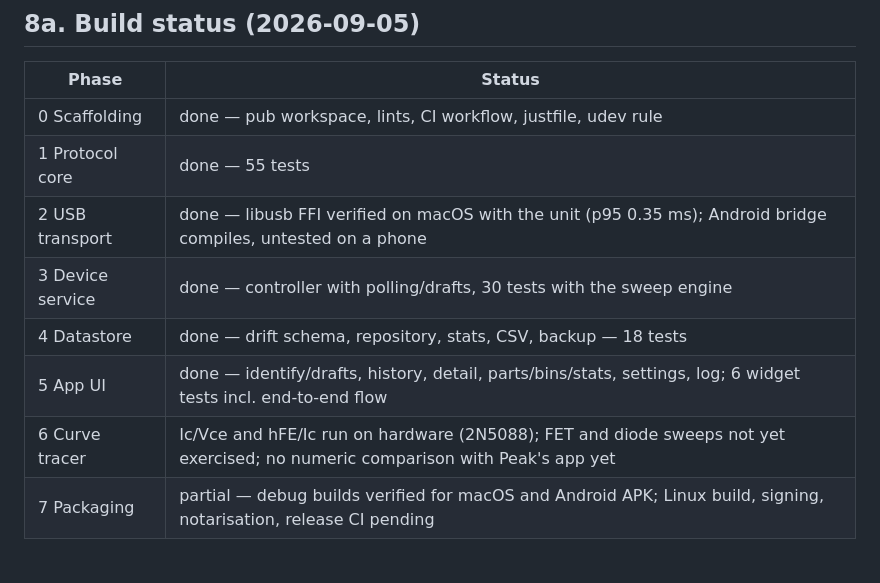
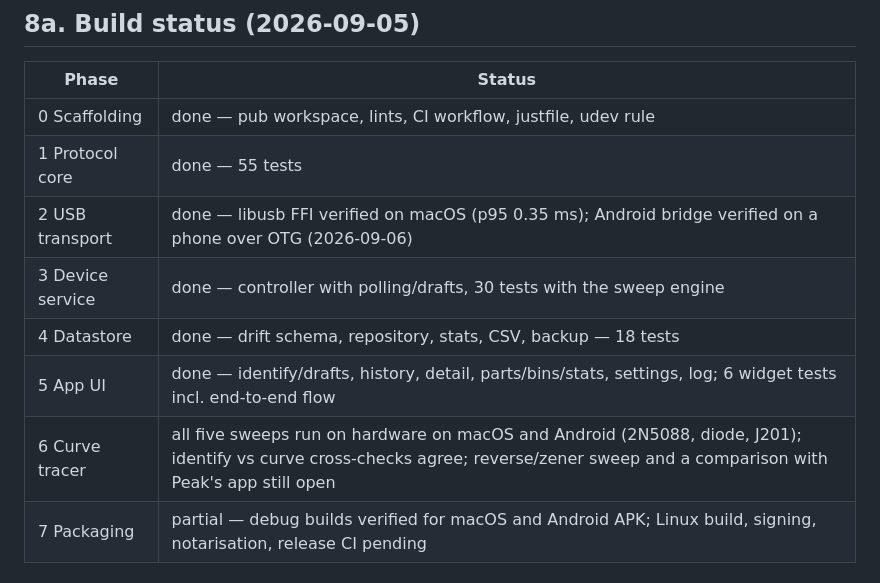
Before and after one commit to drlholloway/sightings, a Markdown page: PLAN.md, the part around the change. Rendered like a GitHub page.

```diff
--- a/PLAN.md
+++ b/PLAN.md
@@ -257,11 +257,11 @@ unknown.
 |---|---|
 | 0 Scaffolding | done — pub workspace, lints, CI workflow, justfile, udev rule |
 | 1 Protocol core | done — 55 tests |
-| 2 USB transport | done — libusb FFI verified on macOS with the unit (p95 0.35 ms); Android bridge compiles, untested on a phone |
+| 2 USB transport | done — libusb FFI verified on macOS (p95 0.35 ms); Android bridge verified on a phone over OTG (2026‑09‑06) |
 | 3 Device service | done — controller with polling/drafts, 30 tests with the sweep engine |
 | 4 Datastore | done — drift schema, repository, stats, CSV, backup — 18 tests |
 | 5 App UI | done — identify/drafts, history, detail, parts/bins/stats, settings, log; 6 widget tests incl. end‑to‑end flow |
-| 6 Curve tracer | Ic/Vce and hFE/Ic run on hardware (2N5088); FET and diode sweeps not yet exercised; no numeric comparison with Peak's app yet |
+| 6 Curve tracer | all five sweeps run on hardware on macOS and Android (2N5088, diode, J201); identify vs curve cross‑checks agree; reverse/zener sweep and a comparison with Peak's app still open |
 | 7 Packaging | partial — debug builds verified for macOS and Android APK; Linux build, signing, notarisation, release CI pending |
 
 ## 9. Risks and mitigations
```
Also changed, not shown: docs/hardware-notes.md (+12 -6 lines).
